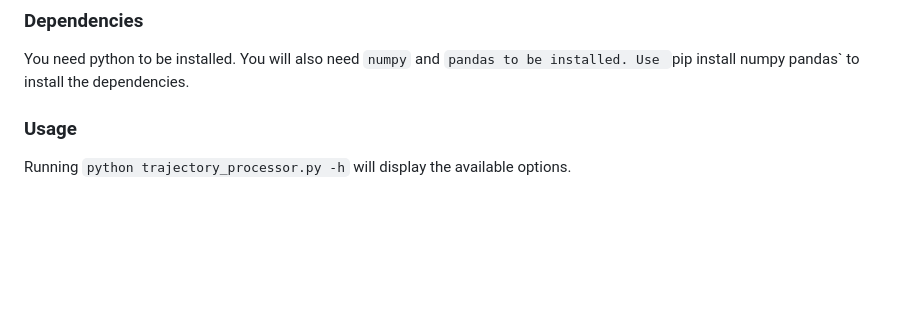
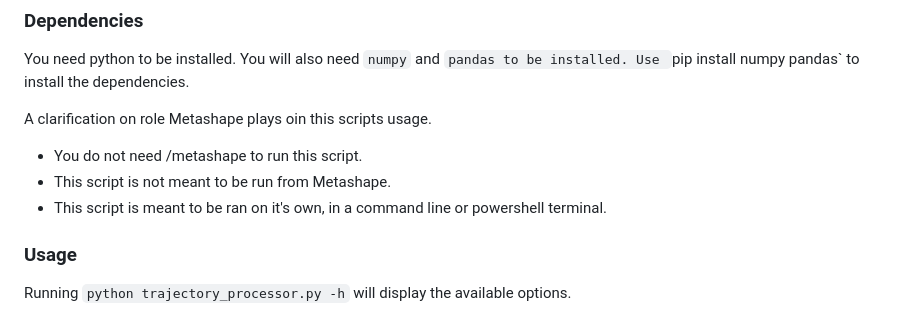
Before and after one commit to 0ut5ider/Eagle_Scanner_Misc, a Markdown page: image_positions/readme.md, the part around the change. Rendered like a GitHub page; blank space fills up the shorter version.

Commit message:
udpaded readme

```diff
--- a/image_positions/readme.md
+++ b/image_positions/readme.md
@@ -12,6 +12,10 @@ You need python to be installed.
 You will also need `numpy` and `pandas to be installed.
 Use `pip install numpy pandas` to install the dependencies.
 
+A clarification on role Metashape plays oin this scripts usage.
+- You do not need /metashape to run this script.
+- This script is not meant to be run from Metashape.
+- This script is meant to be ran on it's own, in a command line or powershell terminal.
 
 ### Usage
 Running `python trajectory_processor.py -h` will display the available options.
```
